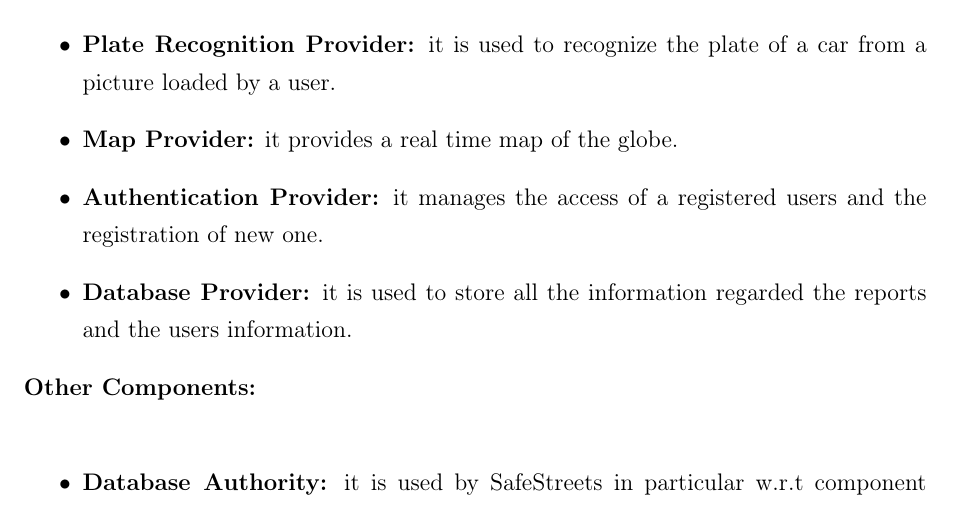
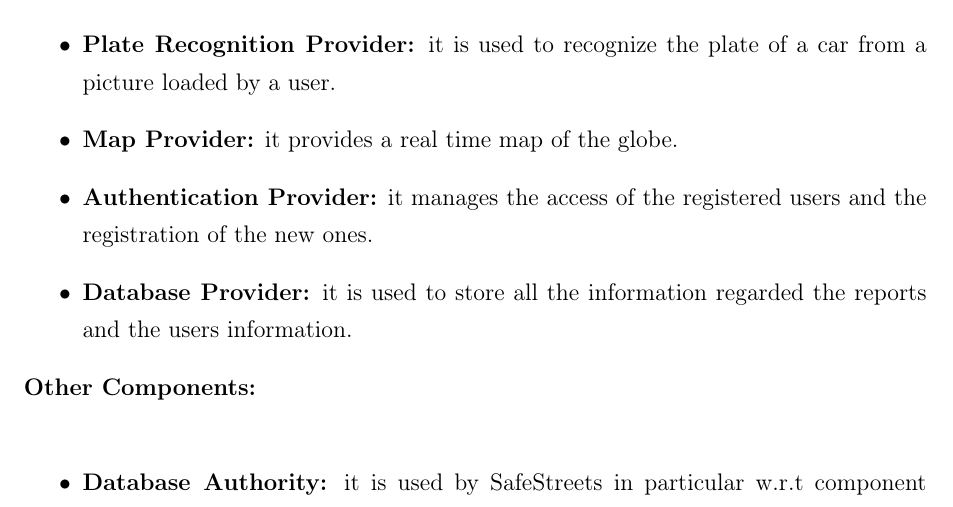
Before and after one commit to fedy97/SafeStreets-Frontend-Flutter, a LaTeX document (DD/DD.tex, which reads DD/architectural_design/architectural_design.tex): part of page 14 of 50, cut so that both start at the same text. Compiled offline with pdfLaTeX.

Commit message:
fixing chapter 2

```diff
--- a/DD/architectural_design/architectural_design.tex
+++ b/DD/architectural_design/architectural_design.tex
@@ -69,7 +69,7 @@
     \begin{itemize}
         \item \textbf{Plate Recognition Provider:} it is used to recognize the plate of a car from a picture loaded by a user.
         \item \textbf{Map Provider:} it provides a real time map of the globe.
-        \item \textbf{Authentication Provider:} it manages the access of a registered users and the registration of new one.
+        \item \textbf{Authentication Provider:} it manages the access of the registered users and the registration of the new ones.
         \item \textbf{Database Provider:} it is used to store all the information regarded the reports and the users information.
     \end{itemize}
     \textbf{Other Components:}
```
